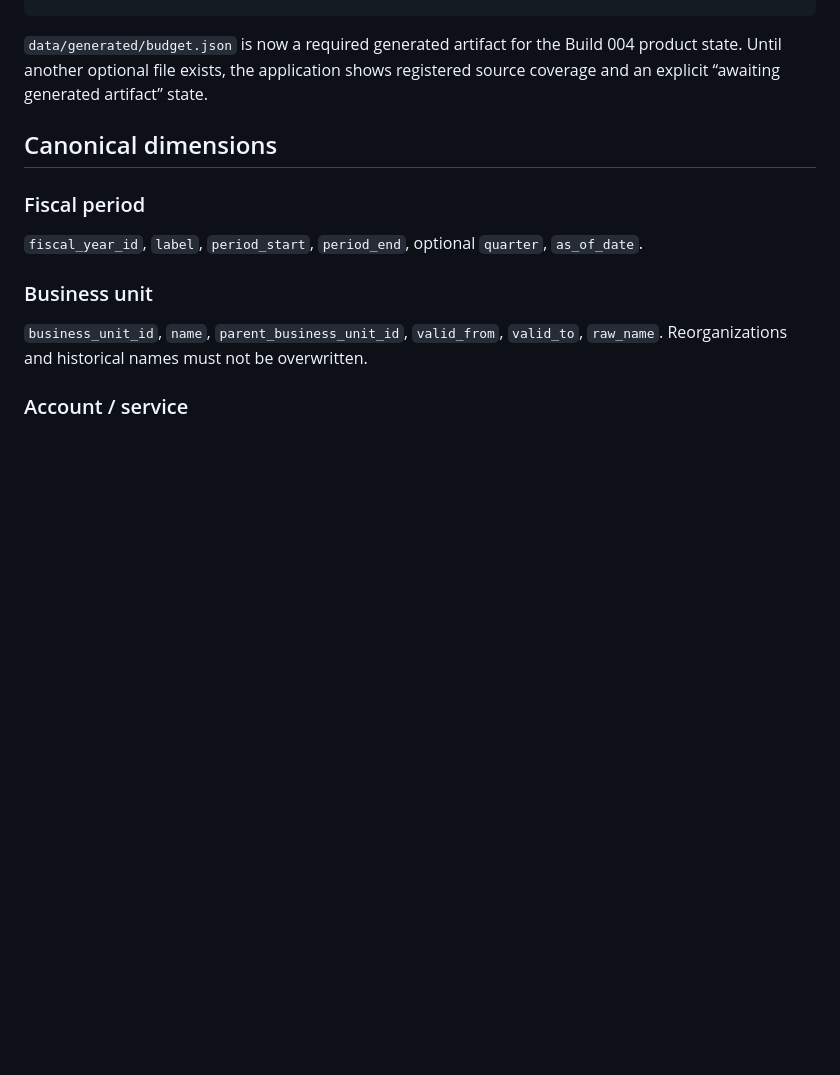
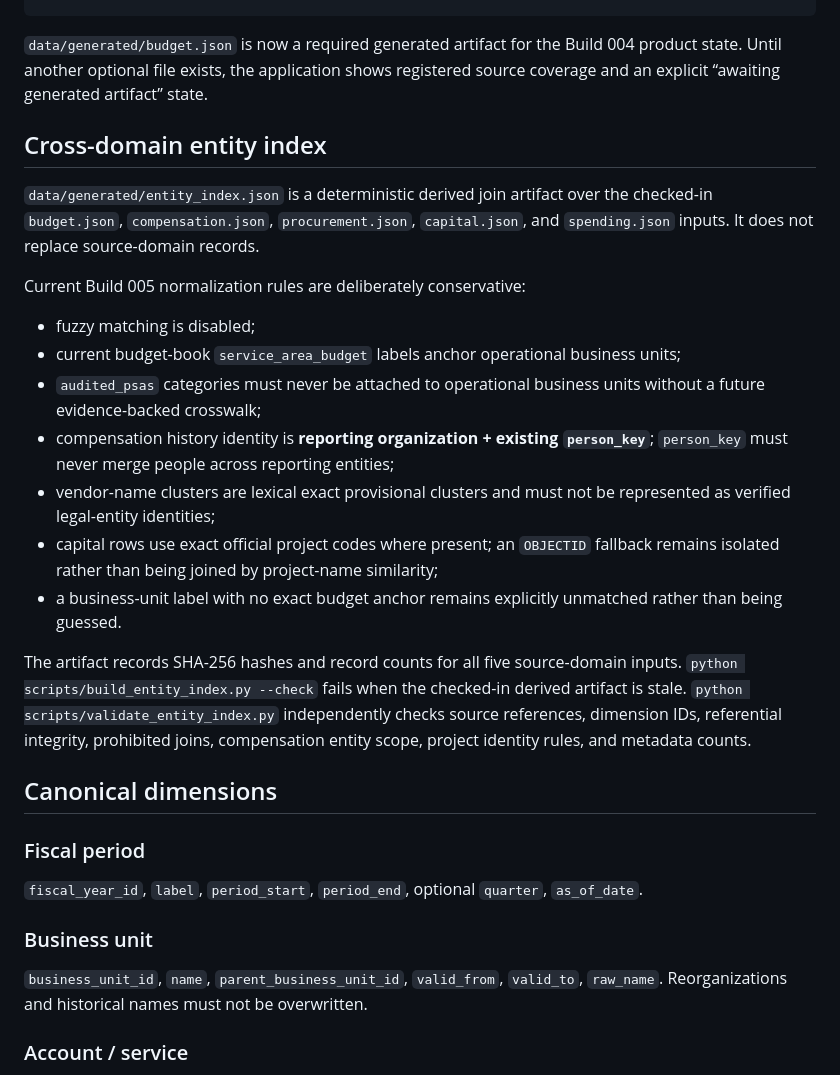
Before and after one commit to JeremyHennessy/HalifaxData, a Markdown page: docs/DATA_CONTRACT.md, the part around the change. Rendered like a GitHub page; blank space fills up the shorter version.

Commit message:
Build 005: document normalized entity join contract

```diff
--- a/docs/DATA_CONTRACT.md
+++ b/docs/DATA_CONTRACT.md
@@ -127,6 +127,22 @@ data/generated/signals.json
 
 `data/generated/budget.json` is now a required generated artifact for the Build 004 product state. Until another optional file exists, the application shows registered source coverage and an explicit “awaiting generated artifact” state.
 
+## Cross-domain entity index
+
+`data/generated/entity_index.json` is a deterministic derived join artifact over the checked-in `budget.json`, `compensation.json`, `procurement.json`, `capital.json`, and `spending.json` inputs. It does not replace source-domain records.
+
+Current Build 005 normalization rules are deliberately conservative:
+
+- fuzzy matching is disabled;
+- current budget-book `service_area_budget` labels anchor operational business units;
+- `audited_psas` categories must never be attached to operational business units without a future evidence-backed crosswalk;
+- compensation history identity is **reporting organization + existing `person_key`**; `person_key` must never merge people across reporting entities;
+- vendor-name clusters are lexical exact provisional clusters and must not be represented as verified legal-entity identities;
+- capital rows use exact official project codes where present; an `OBJECTID` fallback remains isolated rather than being joined by project-name similarity;
+- a business-unit label with no exact budget anchor remains explicitly unmatched rather than being guessed.
+
+The artifact records SHA-256 hashes and record counts for all five source-domain inputs. `python scripts/build_entity_index.py --check` fails when the checked-in derived artifact is stale. `python scripts/validate_entity_index.py` independently checks source references, dimension IDs, referential integrity, prohibited joins, compensation entity scope, project identity rules, and metadata counts.
+
 ## Canonical dimensions
 
 ### Fiscal period
```
